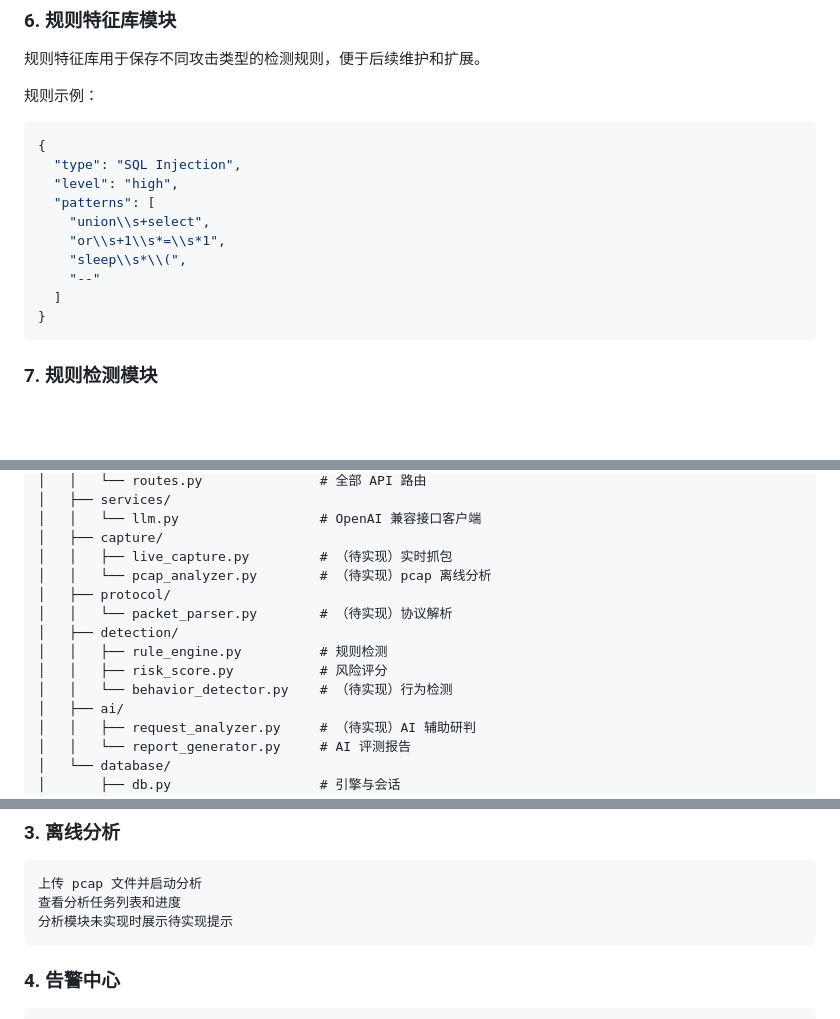
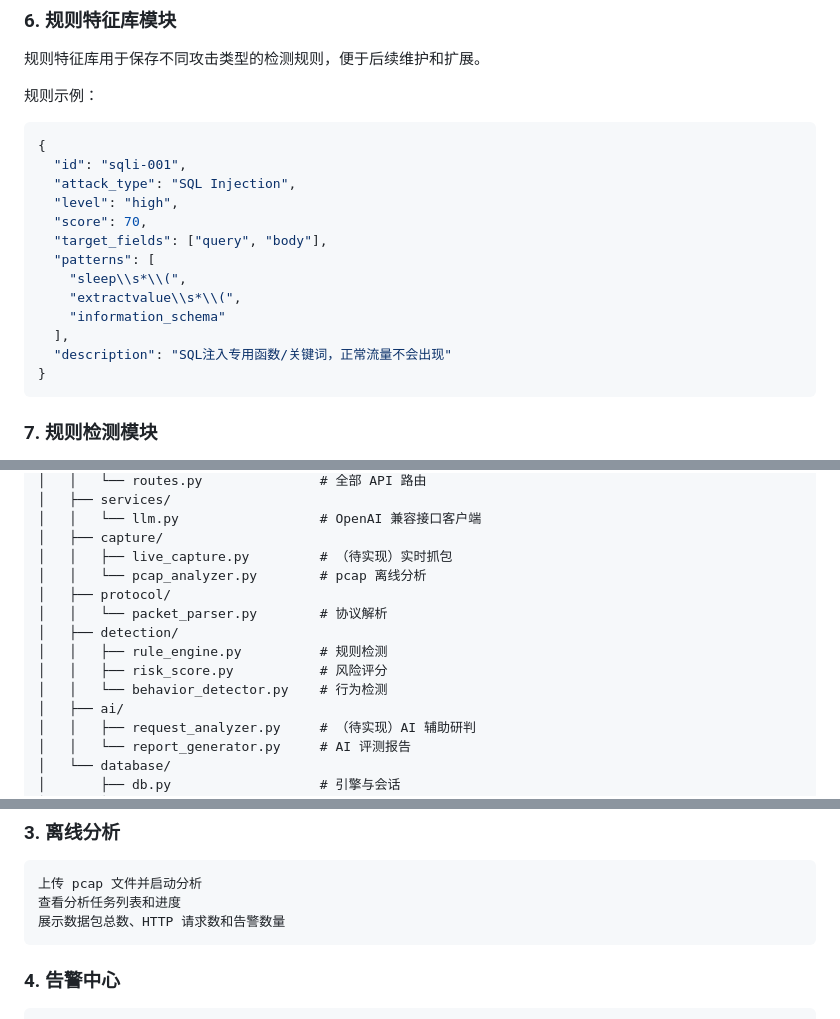
Before and after one commit to accelerator-s/ai_ids_infra, a Markdown page: README.md, 3 parts joined by grey strips. Drawn GitHub-style; blank space fills up the shorter version.

Commit message:
global optimization v1.1

````diff
--- a/README.md
+++ b/README.md
@@ -288,14 +288,17 @@ User-Agent
 
 ```json
 {
-  "type": "SQL Injection",
+  "id": "sqli-001",
+  "attack_type": "SQL Injection",
   "level": "high",
+  "score": 70,
+  "target_fields": ["query", "body"],
   "patterns": [
-    "union\\s+select",
-    "or\\s+1\\s*=\\s*1",
     "sleep\\s*\\(",
-    "--"
-  ]
+    "extractvalue\\s*\\(",
+    "information_schema"
+  ],
+  "description": "SQL注入专用函数/关键词，正常流量不会出现"
 }
 ```
 
@@ -511,13 +514,13 @@ ai_ids_infra/
 │   │   └── llm.py                  # OpenAI 兼容接口客户端
 │   ├── capture/
 │   │   ├── live_capture.py         # （待实现）实时抓包
-│   │   └── pcap_analyzer.py        # （待实现）pcap 离线分析
+│   │   └── pcap_analyzer.py        # pcap 离线分析
 │   ├── protocol/
-│   │   └── packet_parser.py        # （待实现）协议解析
+│   │   └── packet_parser.py        # 协议解析
 │   ├── detection/
 │   │   ├── rule_engine.py          # 规则检测
 │   │   ├── risk_score.py           # 风险评分
-│   │   └── behavior_detector.py    # （待实现）行为检测
+│   │   └── behavior_detector.py    # 行为检测
 │   ├── ai/
 │   │   ├── request_analyzer.py     # （待实现）AI 辅助研判
 │   │   └── report_generator.py     # AI 评测报告
@@ -584,7 +587,7 @@ WebUI 已实现六个页面，通过左侧导航切换，支持明暗主题。
 ```text
 上传 pcap 文件并启动分析
 查看分析任务列表和进度
-分析模块未实现时展示待实现提示
+展示数据包总数、HTTP 请求数和告警数量
 ```
 
 ### 4. 告警中心
````
Also changed, not shown: other parts of README.md (+2 -2 lines).
